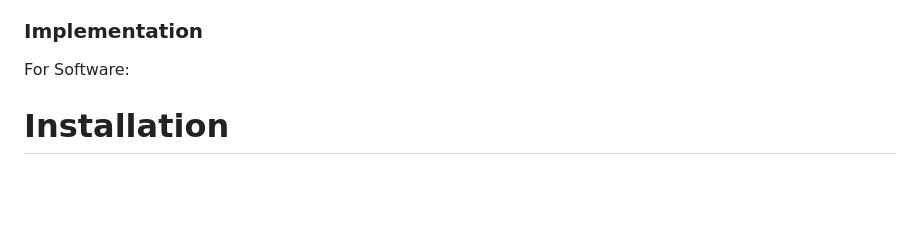
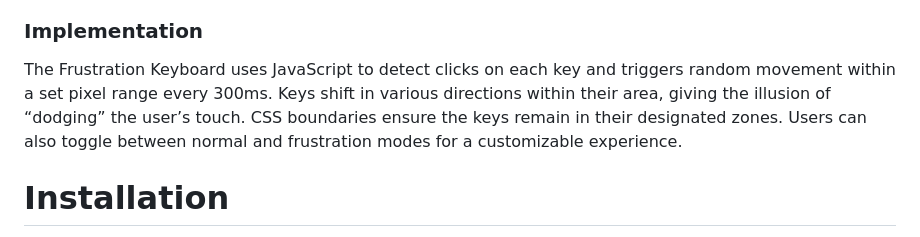
Before and after one commit to devil-creator/canFUSE, a Markdown page: README.md, the part around the change. Drawn GitHub-style; blank space fills up the shorter version.

Commit message:
Added Implementation details

```diff
--- a/README.md
+++ b/README.md
@@ -30,7 +30,7 @@ For Software:
 
 
 ### Implementation
-For Software:
+The Frustration Keyboard uses JavaScript to detect clicks on each key and triggers random movement within a set pixel range every 300ms. Keys shift in various directions within their area, giving the illusion of “dodging” the user’s touch. CSS boundaries ensure the keys remain in their designated zones. Users can also toggle between normal and frustration modes for a customizable experience.
 # Installation
 [commands]
 
```
